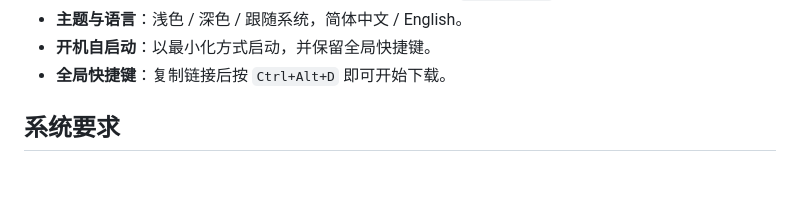
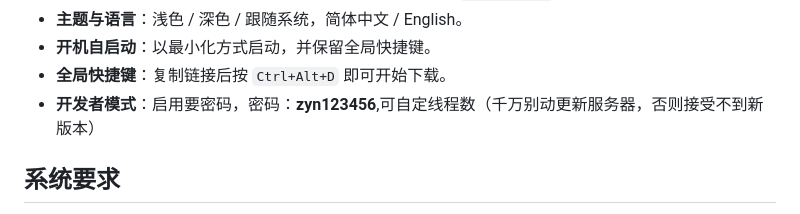
Before and after one commit to zyn392/MultiThreadDownloader, a Markdown page: README.md, the part around the change. GitHub-like rendering; blank space fills up the shorter version.

```diff
--- a/README.md
+++ b/README.md
@@ -38,6 +38,7 @@ Windows 平台的多协议多线程下载工具，支持 HTTP、HTTPS、FTP、BT
 - **主题与语言**：浅色 / 深色 / 跟随系统，简体中文 / English。
 - **开机自启动**：以最小化方式启动，并保留全局快捷键。
 - **全局快捷键**：复制链接后按 `Ctrl+Alt+D` 即可开始下载。
+- **开发者模式**：启用要密码，密码：**zyn123456**,可自定线程数（千万别动更新服务器，否则接受不到新版本）
 
 ## 系统要求
 
```
